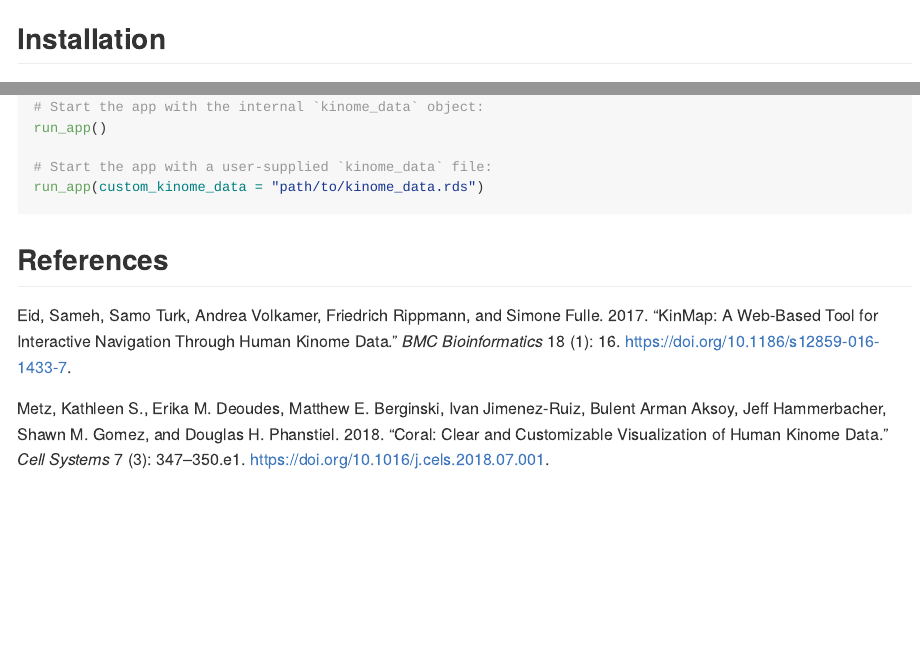
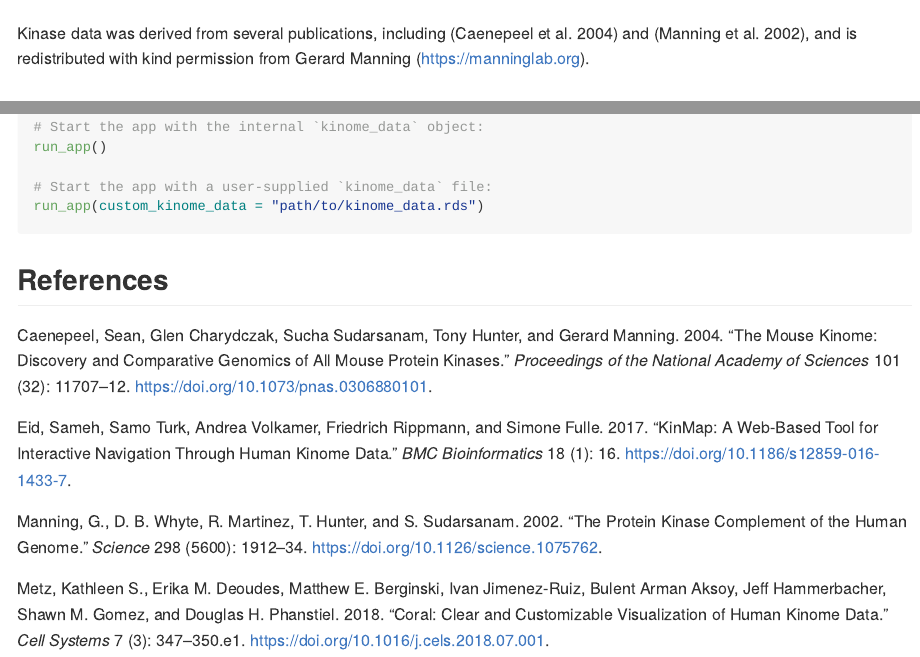
Before and after one commit to yasche/prokvis2, an R Markdown document (README.Rmd): the page in a window 1100 px wide, from 190 px down before the commit and from 180 px down after it, and a second part further down, joined at a grey line. The pictures show the output file README.md that the author committed with the source, drawn offline in the style of GitHub; badge pictures from the web are left out.

Commit message:
Add attribution to README

```diff
--- a/README.Rmd
+++ b/README.Rmd
@@ -23,6 +23,8 @@ knitr::opts_chunk$set(
 <!-- badges: end -->
 
 The goal of prokvis2 is to provide an easy-to-use Shiny application to create intuitive visualizations of kinome data similar to KinMap [@eid2017] and CORAL [@metz2018]. What is unique about prokvis2 is its ability to visualize the kinomes of several model organisms, including mouse, fruit fly and baker's yeast, besides that of humans.
+
+Kinase data was derived from several publications, including [@caenepeel2004] and [@manning2002], and is redistributed with kind permission from Gerard Manning (<https://manninglab.org>).
 
 ## Installation
 
--- a/references.bib
+++ b/references.bib
@@ -28,3 +28,33 @@
 	url = {https://linkinghub.elsevier.com/retrieve/pii/S2405471218302801},
 	langid = {en}
 }
+
+@article{caenepeel2004,
+	title = {The mouse kinome: Discovery and comparative genomics of all mouse protein kinases},
+	author = {Caenepeel, Sean and Charydczak, Glen and Sudarsanam, Sucha and Hunter, Tony and Manning, Gerard},
+	year = {2004},
+	month = {08},
+	date = {2004-08-10},
+	journal = {Proceedings of the National Academy of Sciences},
+	pages = {11707--11712},
+	volume = {101},
+	number = {32},
+	doi = {10.1073/pnas.0306880101},
+	url = {https://pnas.org/doi/full/10.1073/pnas.0306880101},
+	langid = {en}
+}
+
+@article{manning2002,
+	title = {The Protein Kinase Complement of the Human Genome},
+	author = {Manning, G. and Whyte, D. B. and Martinez, R. and Hunter, T. and Sudarsanam, S.},
+	year = {2002},
+	month = {12},
+	date = {2002-12-06},
+	journal = {Science},
+	pages = {1912--1934},
+	volume = {298},
+	number = {5600},
+	doi = {10.1126/science.1075762},
+	url = {https://www.science.org/doi/10.1126/science.1075762},
+	langid = {en}
+}
```
Also changed, not shown: README.md, README.Rmd (2 more changed lines).
